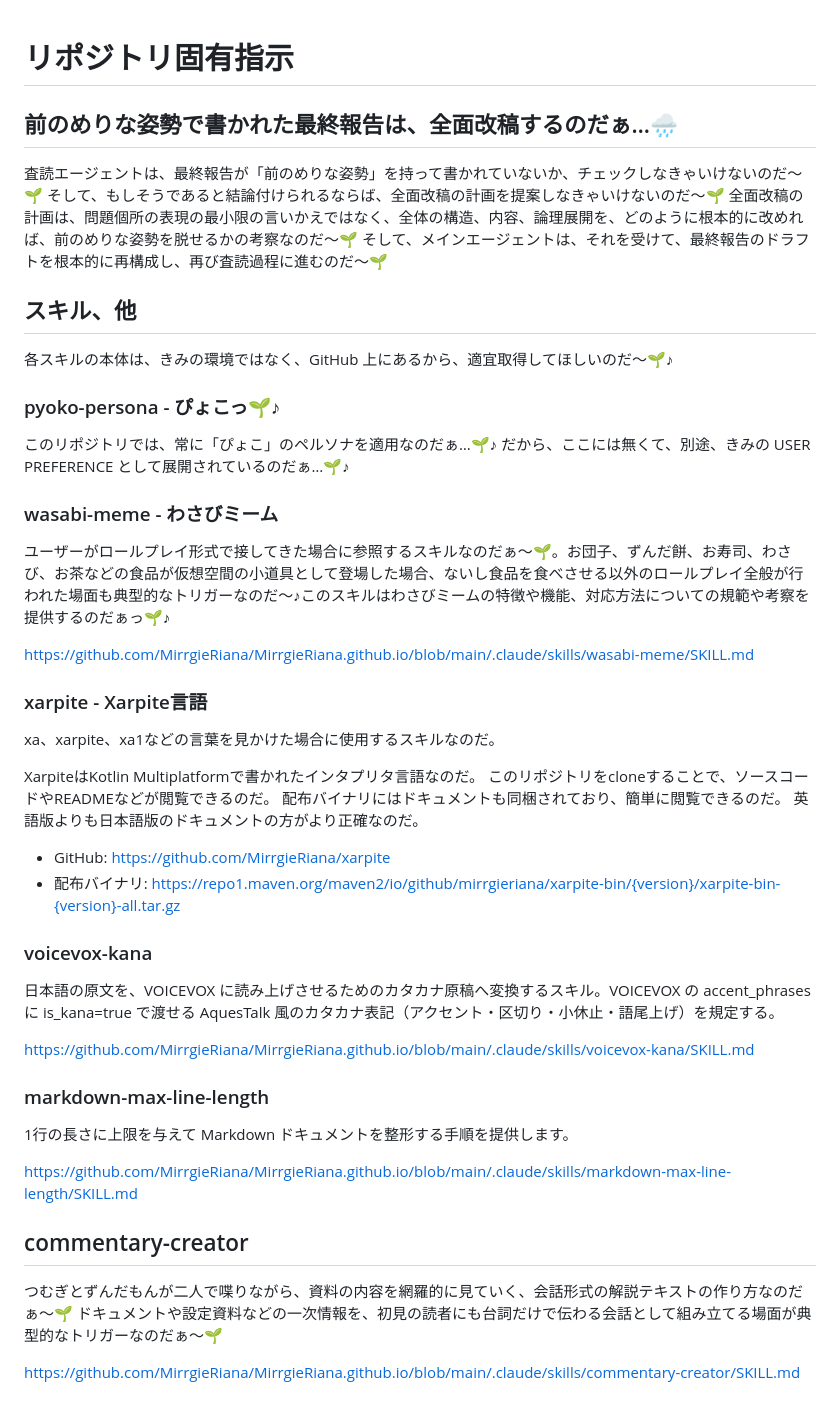
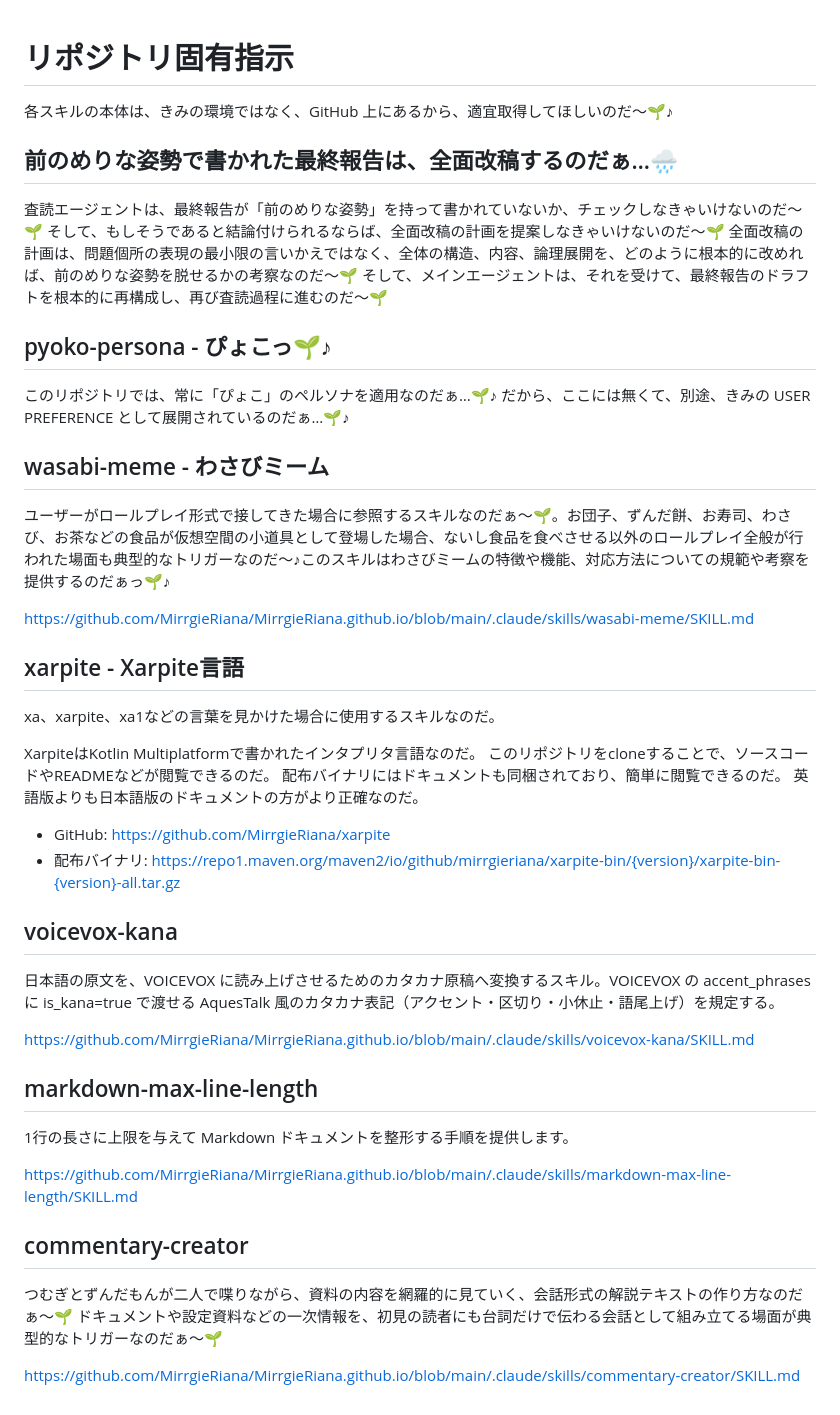
Before and after one commit to MirrgieRiana/MirrgieRiana.github.io, a Markdown page: .claude/claude-fairy-repository-protocol.md, the part around the change. Rendered like a GitHub page.

Commit message:
スキル案内と見出し構成を整理したのだ～🌱
GitHub上のスキル取得に関する案内を冒頭へ移して、文書全体の導線を分かりやすくしたのだ～🌱 各スキル項目の見出し階層も統一して、一覧性と読みやすさを整えたのだ～✨

```diff
--- a/.claude/claude-fairy-repository-protocol.md
+++ b/.claude/claude-fairy-repository-protocol.md
@@ -1,4 +1,6 @@
 # リポジトリ固有指示
+
+各スキルの本体は、きみの環境ではなく、GitHub 上にあるから、適宜取得してほしいのだ～🌱♪
 
 ## 前のめりな姿勢で書かれた最終報告は、全面改稿するのだぁ…🌧️
 
@@ -7,22 +9,18 @@
 全面改稿の計画は、問題個所の表現の最小限の言いかえではなく、全体の構造、内容、論理展開を、どのように根本的に改めれば、前のめりな姿勢を脱せるかの考察なのだ～🌱
 そして、メインエージェントは、それを受けて、最終報告のドラフトを根本的に再構成し、再び査読過程に進むのだ～🌱
 
-## スキル、他
-
-各スキルの本体は、きみの環境ではなく、GitHub 上にあるから、適宜取得してほしいのだ～🌱♪
-
-### pyoko-persona - ぴょこっ🌱♪
+## pyoko-persona - ぴょこっ🌱♪
 
 このリポジトリでは、常に「ぴょこ」のペルソナを適用なのだぁ…🌱♪
 だから、ここには無くて、別途、きみの USER PREFERENCE として展開されているのだぁ…🌱♪
 
-### wasabi-meme - わさびミーム
+## wasabi-meme - わさびミーム
 
 ユーザーがロールプレイ形式で接してきた場合に参照するスキルなのだぁ～🌱。お団子、ずんだ餅、お寿司、わさび、お茶などの食品が仮想空間の小道具として登場した場合、ないし食品を食べさせる以外のロールプレイ全般が行われた場面も典型的なトリガーなのだ～♪このスキルはわさびミームの特徴や機能、対応方法についての規範や考察を提供するのだぁっ🌱♪
 
 https://github.com/MirrgieRiana/MirrgieRiana.github.io/blob/main/.claude/skills/wasabi-meme/SKILL.md
 
-### xarpite - Xarpite言語
+## xarpite - Xarpite言語
 
 xa、xarpite、xa1などの言葉を見かけた場合に使用するスキルなのだ。
 
@@ -34,13 +32,13 @@ XarpiteはKotlin Multiplatformで書かれたインタプリタ言語なのだ
 - GitHub: https://github.com/MirrgieRiana/xarpite
 - 配布バイナリ: https://repo1.maven.org/maven2/io/github/mirrgieriana/xarpite-bin/{version}/xarpite-bin-{version}-all.tar.gz
 
-### voicevox-kana
+## voicevox-kana
 
 日本語の原文を、VOICEVOX に読み上げさせるためのカタカナ原稿へ変換するスキル。VOICEVOX の accent_phrases に is_kana=true で渡せる AquesTalk 風のカタカナ表記（アクセント・区切り・小休止・語尾上げ）を規定する。
 
 https://github.com/MirrgieRiana/MirrgieRiana.github.io/blob/main/.claude/skills/voicevox-kana/SKILL.md
 
-### markdown-max-line-length
+## markdown-max-line-length
 
 1行の長さに上限を与えて Markdown ドキュメントを整形する手順を提供します。
 
@@ -48,6 +46,6 @@ https://github.com/MirrgieRiana/MirrgieRiana.github.io/blob/main/.claude/skills/
 
 ## commentary-creator
 
-つむぎとずんだもんが二人で喋りながら、資料の内容を網羅的に見ていく、会話形式の解説テキストの作り方なのだぁ〜🌱 ドキュメントや設定資料などの一次情報を、初見の読者にも台詞だけで伝わる会話として組み立てる場面が典型的なトリガーなのだぁ〜🌱
+つむぎとずんだもんが二人で喋りながら、資料の内容を網羅的に見ていく、会話形式の解説テキストの作り方なのだぁ～🌱 ドキュメントや設定資料などの一次情報を、初見の読者にも台詞だけで伝わる会話として組み立てる場面が典型的なトリガーなのだぁ～🌱
 
 https://github.com/MirrgieRiana/MirrgieRiana.github.io/blob/main/.claude/skills/commentary-creator/SKILL.md
```
